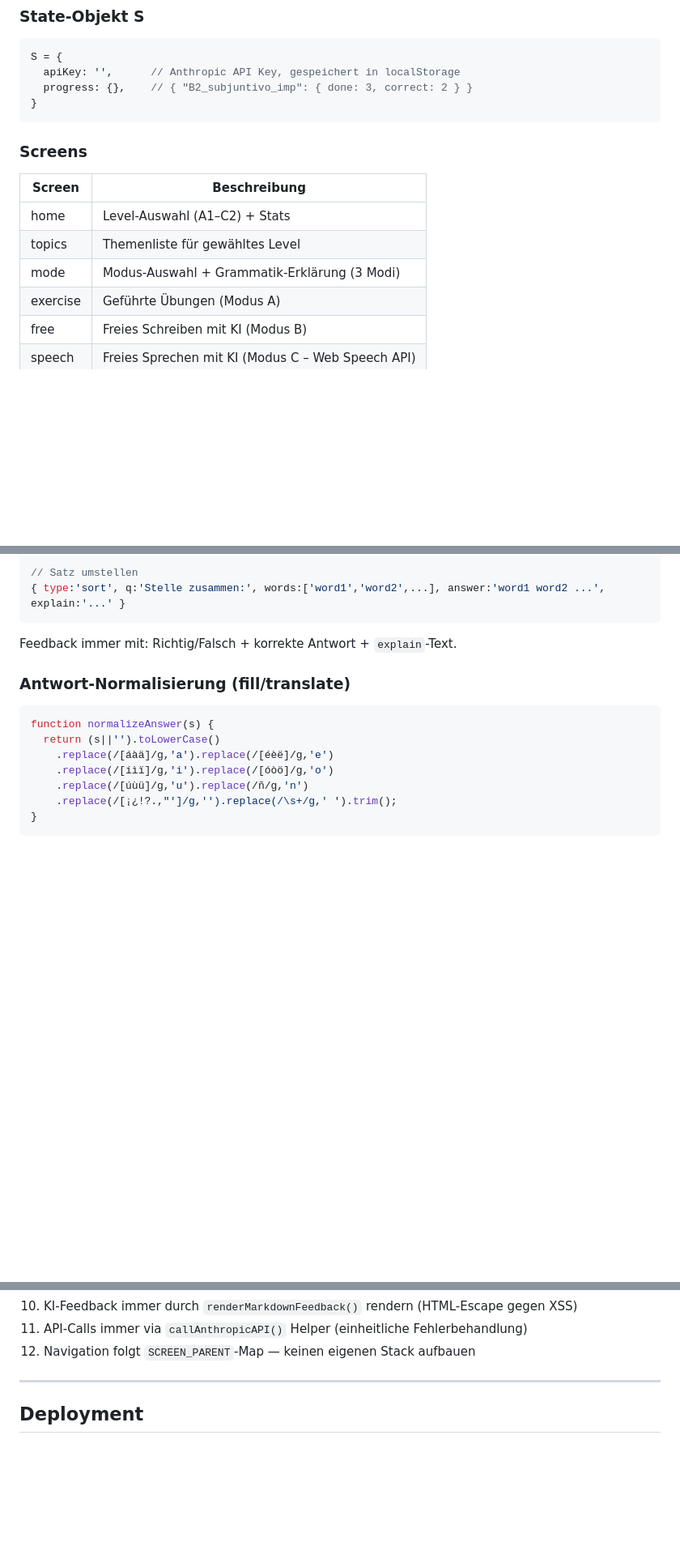
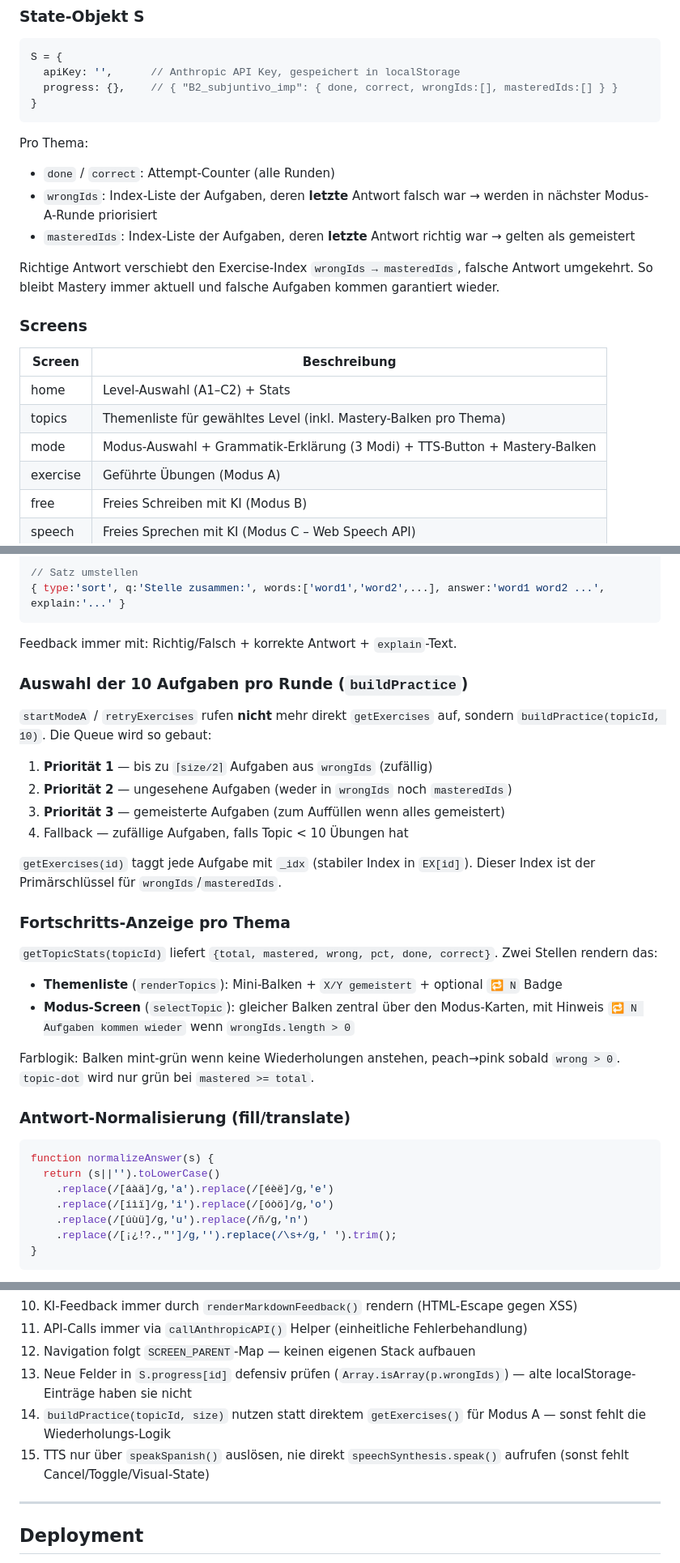
Before and after one commit to nicolehahn2890/espanol-writing-grammar, a Markdown page: SPANISH-TRAINER-SKILL.md, 3 parts joined by grey strips. Shown at 81% size. Rendered like a GitHub page; blank space fills up the shorter version.

Commit message:
Update skill doc: TTS, wrongIds/masteredIds, mastery bar
- Neue TTS-Sektion mit allen Helper-Funktionen
- S.progress-Datenmodell erweitert um wrongIds/masteredIds
- buildPractice-Logik dokumentiert (50% Wrong-Quota)
- getTopicStats + Rendering-Orte beschrieben
- 3 neue Coding-Regeln (defensiv, buildPractice, speakSpanish)
- Screens-Tabelle um Mastery-Balken-Hinweis ergänzt

````diff
--- a/SPANISH-TRAINER-SKILL.md
+++ b/SPANISH-TRAINER-SKILL.md
@@ -58,16 +59,23 @@ Level-Farben:
 ```javascript
 S = {
   apiKey: '',      // Anthropic API Key, gespeichert in localStorage
-  progress: {},    // { "B2_subjuntivo_imp": { done: 3, correct: 2 } }
+  progress: {},    // { "B2_subjuntivo_imp": { done, correct, wrongIds:[], masteredIds:[] } }
 }
 ```
+
+Pro Thema:
+- `done` / `correct`: Attempt-Counter (alle Runden)
+- `wrongIds`: Index-Liste der Aufgaben, deren **letzte** Antwort falsch war → werden in nächster Modus-A-Runde priorisiert
+- `masteredIds`: Index-Liste der Aufgaben, deren **letzte** Antwort richtig war → gelten als gemeistert
+
+Richtige Antwort verschiebt den Exercise-Index `wrongIds → masteredIds`, falsche Antwort umgekehrt. So bleibt Mastery immer aktuell und falsche Aufgaben kommen garantiert wieder.
 
 ### Screens
 | Screen | Beschreibung |
 |--------|-------------|
 | home | Level-Auswahl (A1–C2) + Stats |
-| topics | Themenliste für gewähltes Level |
-| mode | Modus-Auswahl + Grammatik-Erklärung (3 Modi) |
+| topics | Themenliste für gewähltes Level (inkl. Mastery-Balken pro Thema) |
+| mode | Modus-Auswahl + Grammatik-Erklärung (3 Modi) + TTS-Button + Mastery-Balken |
 | exercise | Geführte Übungen (Modus A) |
 | free | Freies Schreiben mit KI (Modus B) |
 | speech | Freies Sprechen mit KI (Modus C – Web Speech API) |
@@ -106,6 +114,26 @@ const FREE = { TOPIC_ID: [ {task:'...', hint:'...'} ] }
 ```
 
 Feedback immer mit: Richtig/Falsch + korrekte Antwort + `explain`-Text.
+
+### Auswahl der 10 Aufgaben pro Runde (`buildPractice`)
+
+`startModeA` / `retryExercises` rufen **nicht** mehr direkt `getExercises` auf, sondern `buildPractice(topicId, 10)`. Die Queue wird so gebaut:
+
+1. **Priorität 1** — bis zu `⌈size/2⌉` Aufgaben aus `wrongIds` (zufällig)
+2. **Priorität 2** — ungesehene Aufgaben (weder in `wrongIds` noch `masteredIds`)
+3. **Priorität 3** — gemeisterte Aufgaben (zum Auffüllen wenn alles gemeistert)
+4. Fallback — zufällige Aufgaben, falls Topic < 10 Übungen hat
+
+`getExercises(id)` taggt jede Aufgabe mit `_idx` (stabiler Index in `EX[id]`). Dieser Index ist der Primärschlüssel für `wrongIds`/`masteredIds`.
+
+### Fortschritts-Anzeige pro Thema
+
+`getTopicStats(topicId)` liefert `{total, mastered, wrong, pct, done, correct}`. Zwei Stellen rendern das:
+
+- **Themenliste** (`renderTopics`): Mini-Balken + `X/Y gemeistert` + optional `🔁 N` Badge
+- **Modus-Screen** (`selectTopic`): gleicher Balken zentral über den Modus-Karten, mit Hinweis `🔁 N Aufgaben kommen wieder` wenn `wrongIds.length > 0`
+
+Farblogik: Balken mint-grün wenn keine Wiederholungen anstehen, peach→pink sobald `wrong > 0`. `topic-dot` wird nur grün bei `mastered >= total`.
 
 ### Antwort-Normalisierung (fill/translate)
 ```javascript
@@ -267,6 +309,9 @@ Alle 50 Themen haben kuratierte EX- und FREE-Einträge. Der Fallback wird nur f
 10. KI-Feedback immer durch `renderMarkdownFeedback()` rendern (HTML-Escape gegen XSS)
 11. API-Calls immer via `callAnthropicAPI()` Helper (einheitliche Fehlerbehandlung)
 12. Navigation folgt `SCREEN_PARENT`-Map — keinen eigenen Stack aufbauen
+13. Neue Felder in `S.progress[id]` defensiv prüfen (`Array.isArray(p.wrongIds)`) — alte localStorage-Einträge haben sie nicht
+14. `buildPractice(topicId, size)` nutzen statt direktem `getExercises()` für Modus A — sonst fehlt die Wiederholungs-Logik
+15. TTS nur über `speakSpanish()` auslösen, nie direkt `speechSynthesis.speak()` aufrufen (sonst fehlt Cancel/Toggle/Visual-State)
 
 ---
 
````
Also changed, not shown: other parts of SPANISH-TRAINER-SKILL.md (+16 -1 lines).
